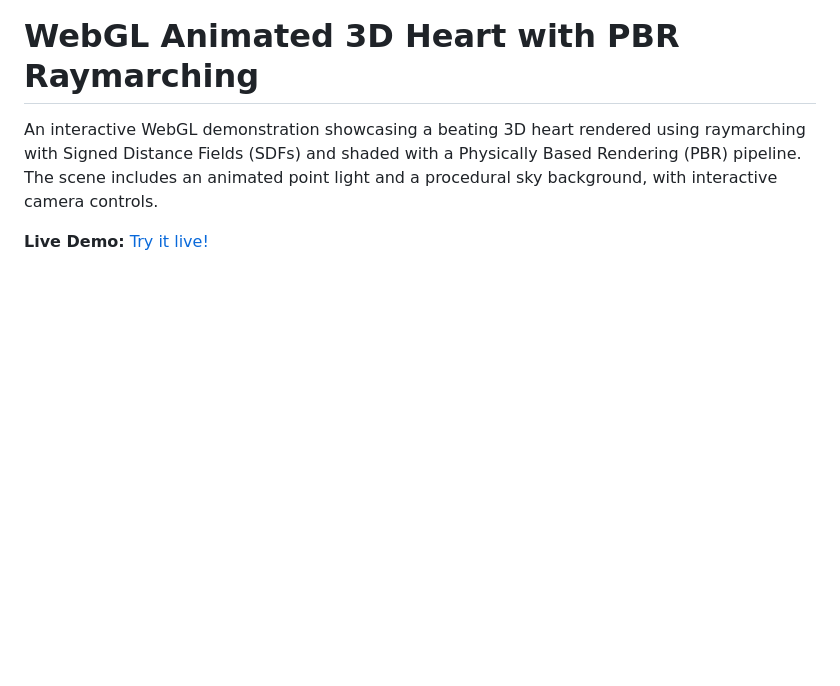
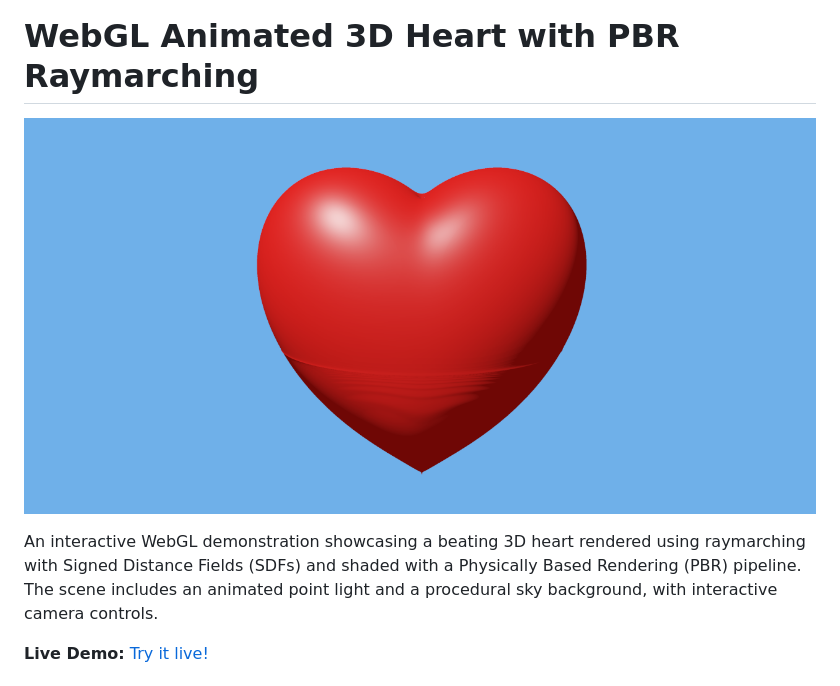
Before and after one commit to iliagrigorevdev/sdf-heart, a Markdown page: README.md, the part around the change. GitHub-like rendering; pictures changed too: screenshot.png (added); blank space fills up the shorter version.

Commit message:
Add screenshot

```diff
--- a/README.md
+++ b/README.md
@@ -1,4 +1,6 @@
 # WebGL Animated 3D Heart with PBR Raymarching
+
+![Screenshot](screenshot.png)
 
 An interactive WebGL demonstration showcasing a beating 3D heart rendered using raymarching with Signed Distance Fields (SDFs) and shaded with a Physically Based Rendering (PBR) pipeline. The scene includes an animated point light and a procedural sky background, with interactive camera controls.
 
```
